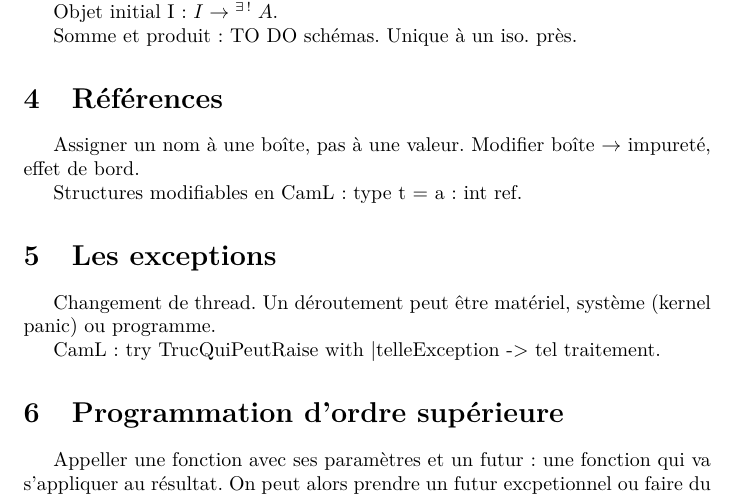
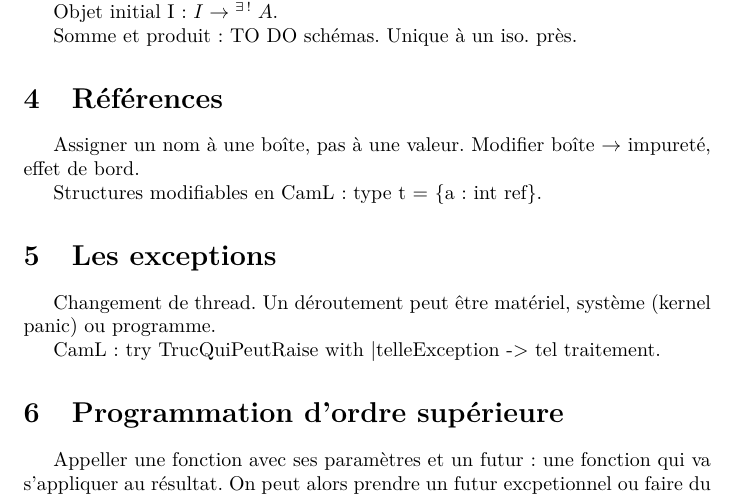
Before and after one commit to fdemoor/L3summaries, a LaTeX document (PROG1/PROG1Summary.tex): part of page 2 of 2, cut so that both start at the same text. Compiled offline with pdfLaTeX.

Commit message:
little fix to see { } in the pdf

```diff
--- a/PROG1/PROG1Summary.tex
+++ b/PROG1/PROG1Summary.tex
@@ -51,7 +51,7 @@ Somme et produit : TO DO schémas. Unique à un iso. près.
 \section{Références}
 Assigner un nom à une boîte, pas à une valeur. Modifier boîte $\rightarrow$ impureté, effet de bord.
 
-Structures modifiables en CamL : type t = {a : int ref}.
+Structures modifiables en CamL : type t = $\{$a : int ref$\}$.
 
 \section{Les exceptions}
 Changement de thread. Un déroutement peut être matériel, système (kernel panic) ou programme.
```
Also changed, not shown: PROG1/PROG1Summary.pdf.
